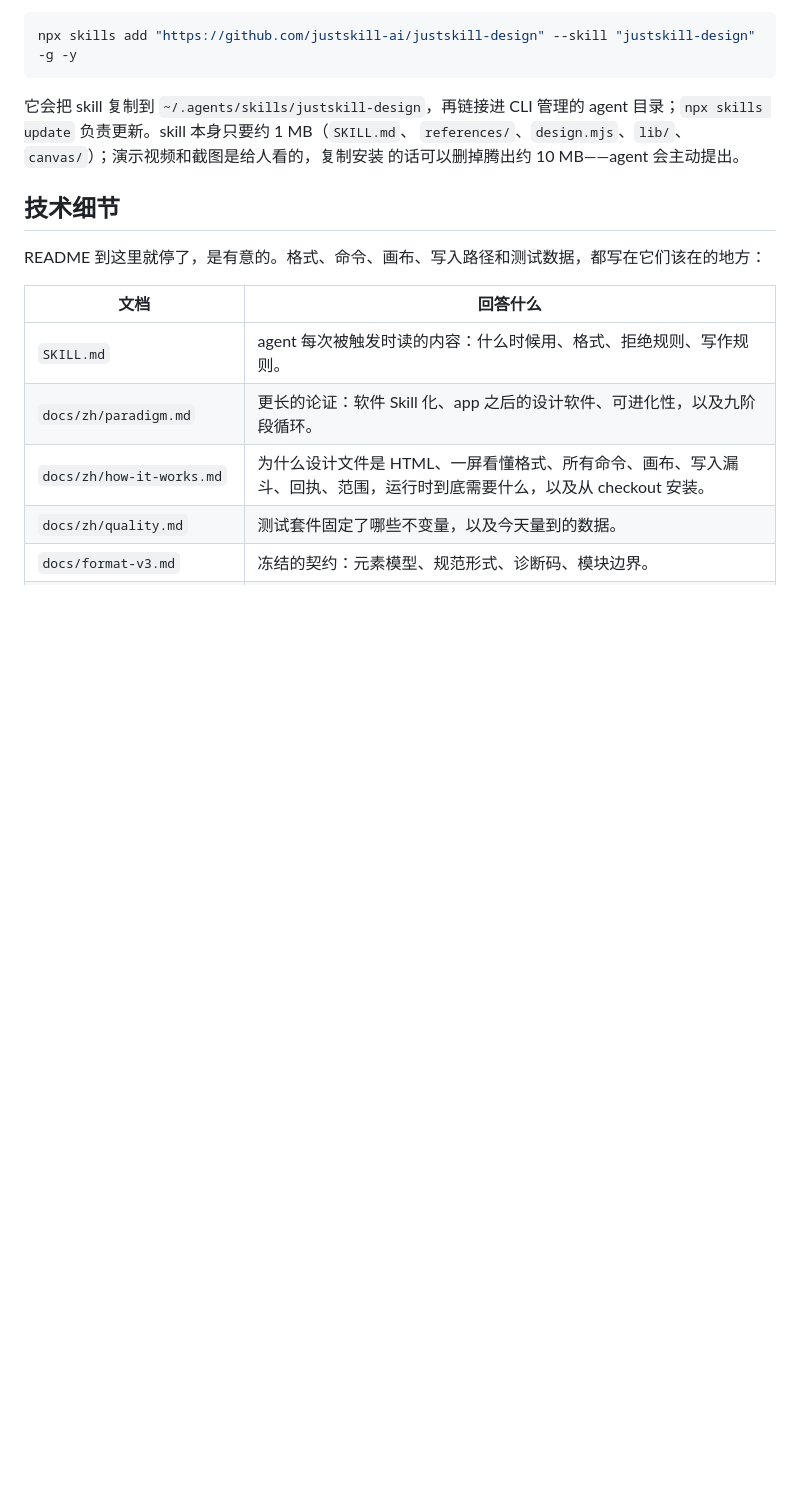
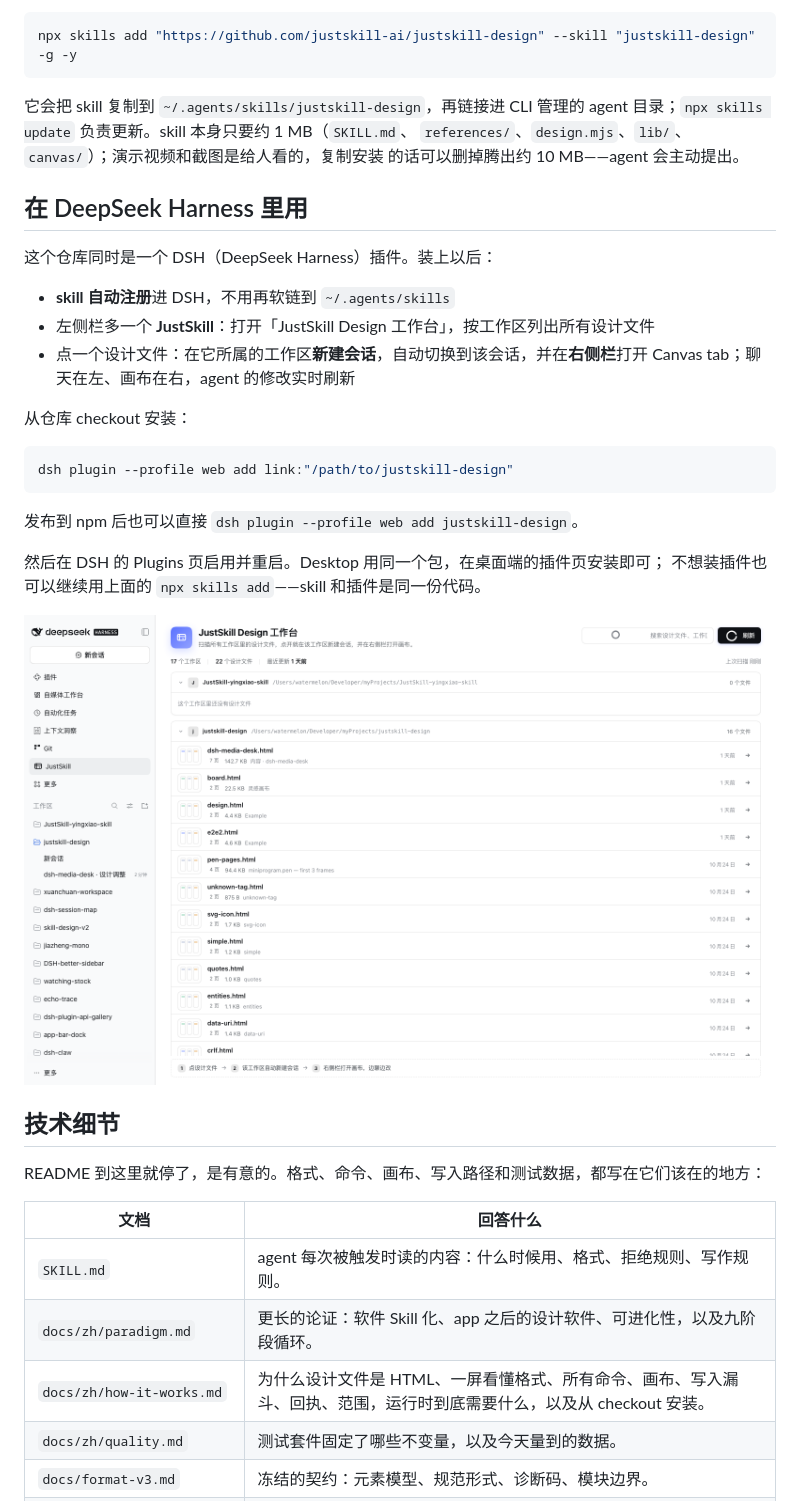
Before and after one commit to justskill-ai/justskill-design, a Markdown page: README.md, the part around the change. Drawn GitHub-style; pictures changed too: docs/dsh-workbench.png (added); blank space fills up the shorter version.

````diff
--- a/README.md
+++ b/README.md
@@ -121,6 +121,27 @@ agent 目录；`npx skills update` 负责更新。skill 本身只要约 1 MB（`
 `references/`、`design.mjs`、`lib/`、`canvas/`）；演示视频和截图是给人看的，复制安装
 的话可以删掉腾出约 10 MB——agent 会主动提出。
 
+## 在 DeepSeek Harness 里用
+
+这个仓库同时是一个 DSH（DeepSeek Harness）插件。装上以后：
+
+- **skill 自动注册**进 DSH，不用再软链到 `~/.agents/skills`
+- 左侧栏多一个 **JustSkill**：打开「JustSkill Design 工作台」，按工作区列出所有设计文件
+- 点一个设计文件：在它所属的工作区**新建会话**，自动切换到该会话，并在**右侧栏**打开 Canvas tab；聊天在左、画布在右，agent 的修改实时刷新
+
+从仓库 checkout 安装：
+
+```sh
+dsh plugin --profile web add link:"/path/to/justskill-design"
+```
+
+发布到 npm 后也可以直接 `dsh plugin --profile web add justskill-design`。
+
+然后在 DSH 的 Plugins 页启用并重启。Desktop 用同一个包，在桌面端的插件页安装即可；
+不想装插件也可以继续用上面的 `npx skills add`——skill 和插件是同一份代码。
+
+![JustSkill Design 工作台：左侧栏入口打开中央文件浏览器，按工作区列出设计文件](docs/dsh-workbench.png)
+
 ## 技术细节
 
 README 到这里就停了，是有意的。格式、命令、画布、写入路径和测试数据，都写在它们该在的地方：
````
Also changed, not shown: README.en.md (+23 -0 lines), docs/mockup/after-click.png (added), docs/mockup/canvas-compact.png (added), docs/mockup/canvas-panel.png (added), docs/mockup/workbench.png (added), 13 other files.
